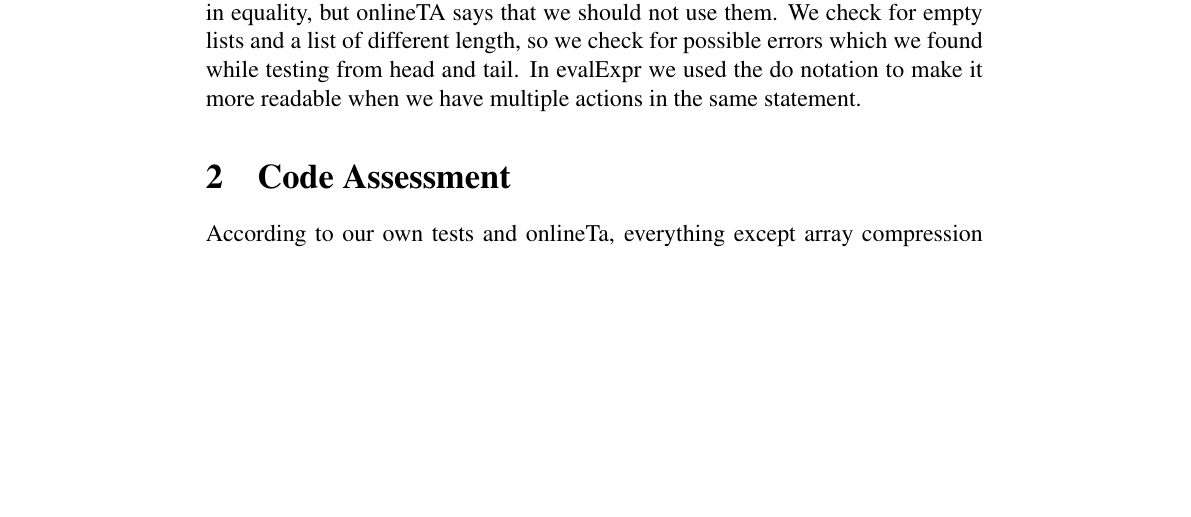
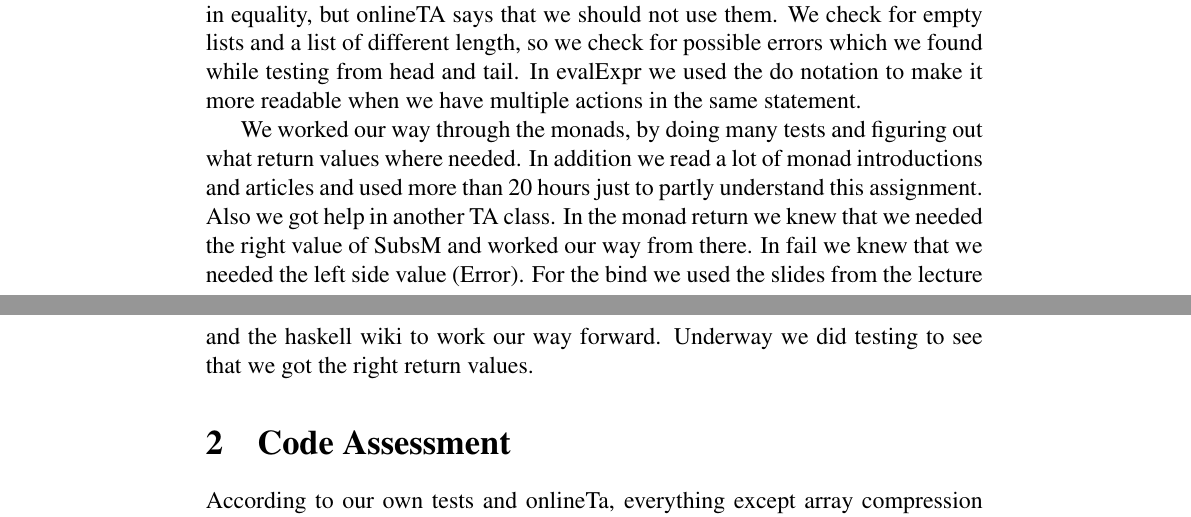
Before and after one commit to silvanadrian/AP2018, a LaTeX problem sheet (Assignment 1/report.tex): part of page 1 of 2 before the commit and two parts of pages 1 and 2 of 2 after it, the two joined at a grey line, cut so that both start at the same text, the shorter picture padded with empty space. Compiled offline with pdfLaTeX.

Commit message:
Jetzt ist schluss mit monads

```diff
--- a/Assignment 1/report.tex
+++ b/Assignment 1/report.tex
@@ -32,6 +32,10 @@ We started by making a helper function for each arithmetic operation from "initi
 We used head and tail in equality, but onlineTA says that we should not use them. We check for empty lists and a list of different length, so we check for possible errors which we found while testing from head and tail.
 In evalExpr we used the do notation to make it more readable when we have multiple actions in the same statement.
 
+We worked our way through the monads, by doing many tests and figuring out what return values where needed. In addition we read a lot of monad introductions and articles and used more than 20 hours just to partly understand this assignment. Also we got help in another TA class.
+In the monad return we knew that we needed the right value of SubsM and worked our way from there. In fail we knew that we needed the left side value (Error).
+For the bind we used the slides from the lecture and the haskell wiki to work our way forward. Underway we did testing to see that we got the right return values.
+
 \section{Code Assessment}
 According to our own tests and onlineTa, everything except array compression works.
 Array compression was the hardest part and is only partly working. ACFor only works for arrays with numbers. If you have a String it sees the string as only one element and not multiple characters. ACFor does not work with nested for's. We weren't able to make nested for's working. We use putVar and know that it works. So the ACFor can see the variable, but one problem is that only the body should see the variable but now the whole ACFor sees the new variable.
```
